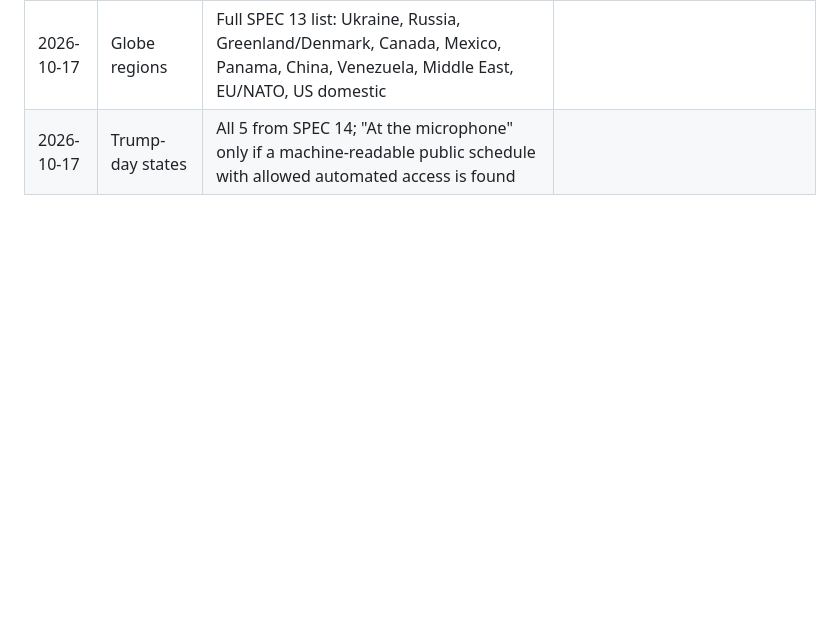
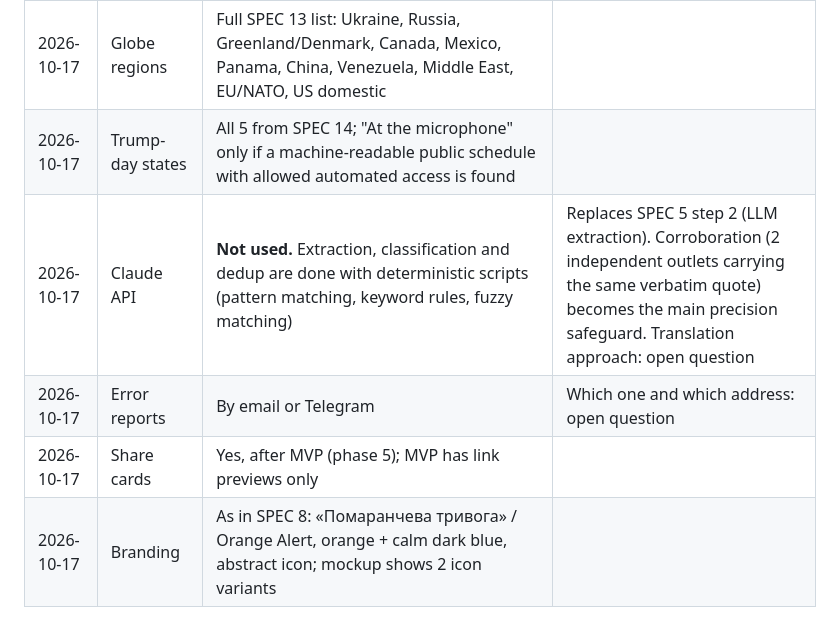
Before and after one commit to kondrat1983/orange-alert, a Markdown page: docs/DECISIONS.md, the part around the change. Drawn GitHub-style; blank space fills up the shorter version.

Commit message:
Record BA batch 7: no LLM, error reports, sharing, branding
Co-Authored-By: Claude Opus 5.5 <noreply@anthropic.com>
Claude-Session: https://claude.ai/code/session_01EZkJvFx1ggMuqTHMaqTxfX

```diff
--- a/docs/DECISIONS.md
+++ b/docs/DECISIONS.md
@@ -26,3 +26,7 @@ Answers from the business-analyst phase (SPEC.md section 2). Newest at the botto
 | 2026-10-17 | Globe window | Last 24 h | |
 | 2026-10-17 | Globe regions | Full SPEC 13 list: Ukraine, Russia, Greenland/Denmark, Canada, Mexico, Panama, China, Venezuela, Middle East, EU/NATO, US domestic | |
 | 2026-10-17 | Trump-day states | All 5 from SPEC 14; "At the microphone" only if a machine-readable public schedule with allowed automated access is found | |
+| 2026-10-17 | Claude API | **Not used.** Extraction, classification and dedup are done with deterministic scripts (pattern matching, keyword rules, fuzzy matching) | Replaces SPEC 5 step 2 (LLM extraction). Corroboration (2 independent outlets carrying the same verbatim quote) becomes the main precision safeguard. Translation approach: open question |
+| 2026-10-17 | Error reports | By email or Telegram | Which one and which address: open question |
+| 2026-10-17 | Share cards | Yes, after MVP (phase 5); MVP has link previews only | |
+| 2026-10-17 | Branding | As in SPEC 8: «Помаранчева тривога» / Orange Alert, orange + calm dark blue, abstract icon; mockup shows 2 icon variants | |
```
